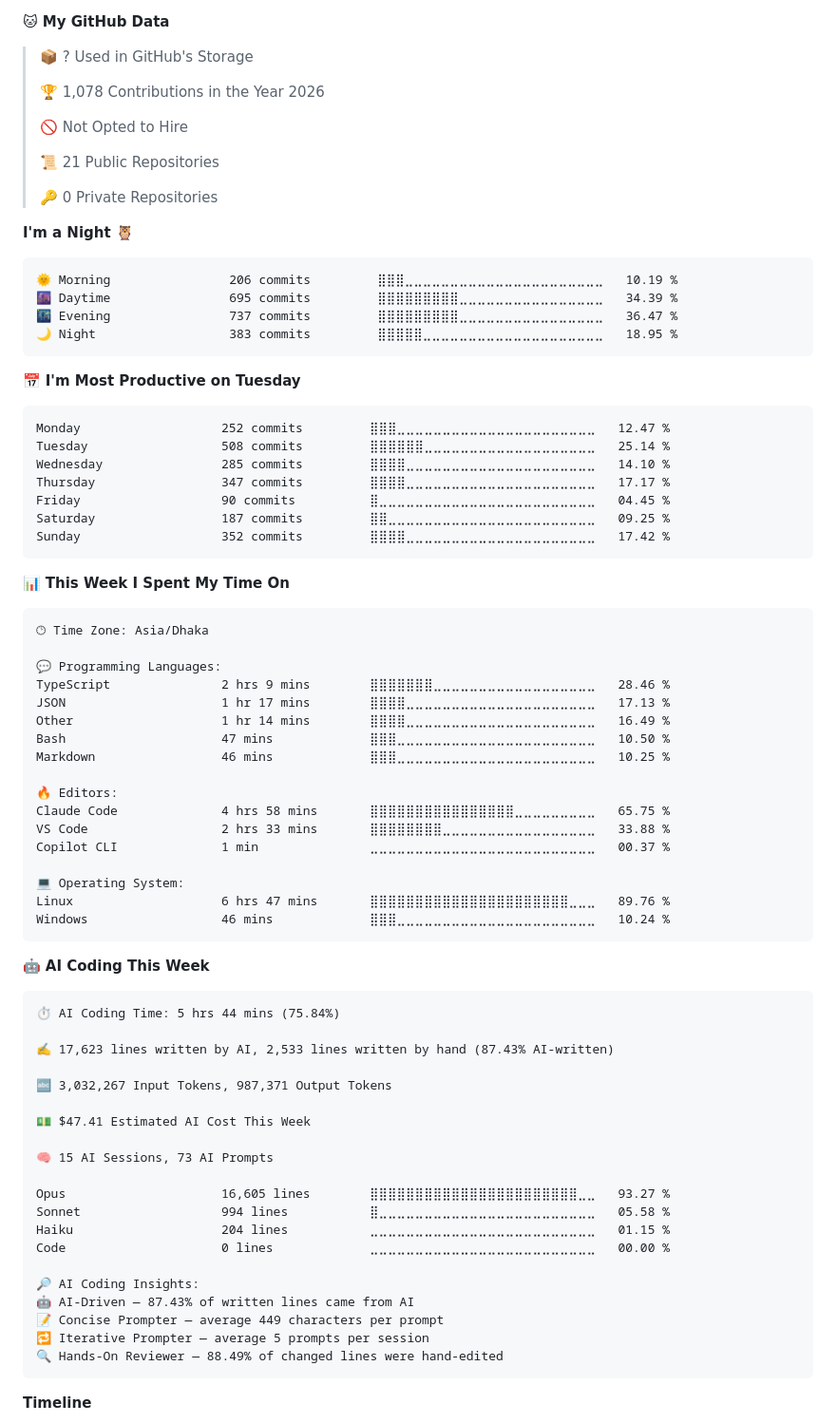
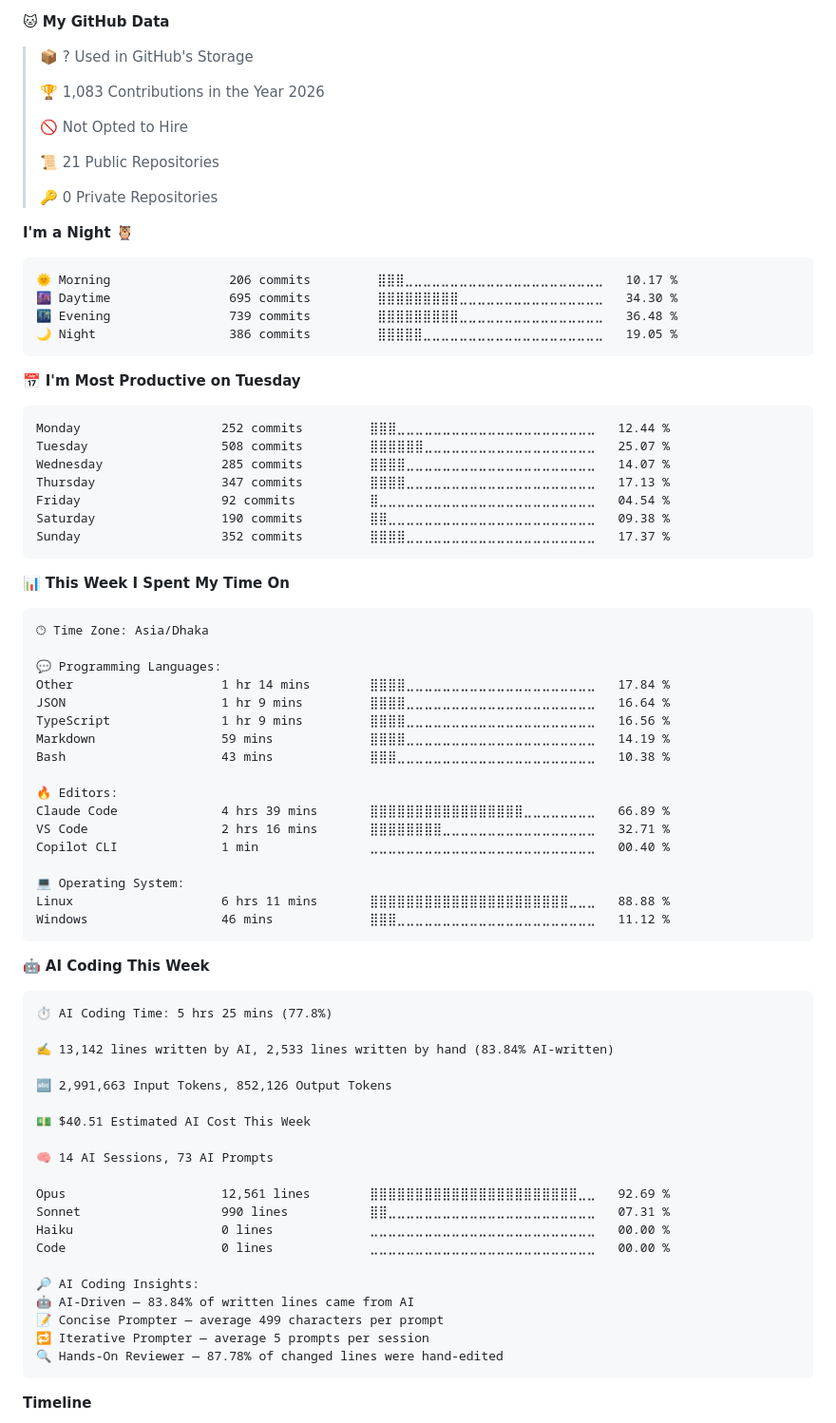
Before and after one commit to SadikHasanRafi/SadikHasanRafi, a Markdown page: README.md, the part around one of its changes. Shown at 95% size. Rendered like a GitHub page.

Commit message:
📊 Updated WakaTime development metrics

````diff
--- a/README.md
+++ b/README.md
@@ -131,7 +131,7 @@
 
 > 📦 ? Used in GitHub's Storage
  >
-> 🏆 1,078 Contributions in the Year 2026
+> 🏆 1,083 Contributions in the Year 2026
  >
 > 🚫 Not Opted to Hire
  >
@@ -142,21 +142,21 @@
 **I'm a Night 🦉**
 
 ```text
-🌞 Morning                206 commits         ⣿⣿⣿⣀⣀⣀⣀⣀⣀⣀⣀⣀⣀⣀⣀⣀⣀⣀⣀⣀⣀⣀⣀⣀⣀   10.19 %
-🌆 Daytime                695 commits         ⣿⣿⣿⣿⣿⣿⣿⣿⣿⣀⣀⣀⣀⣀⣀⣀⣀⣀⣀⣀⣀⣀⣀⣀⣀   34.39 %
-🌃 Evening                737 commits         ⣿⣿⣿⣿⣿⣿⣿⣿⣿⣀⣀⣀⣀⣀⣀⣀⣀⣀⣀⣀⣀⣀⣀⣀⣀   36.47 %
-🌙 Night                  383 commits         ⣿⣿⣿⣿⣿⣀⣀⣀⣀⣀⣀⣀⣀⣀⣀⣀⣀⣀⣀⣀⣀⣀⣀⣀⣀   18.95 %
+🌞 Morning                206 commits         ⣿⣿⣿⣀⣀⣀⣀⣀⣀⣀⣀⣀⣀⣀⣀⣀⣀⣀⣀⣀⣀⣀⣀⣀⣀   10.17 %
+🌆 Daytime                695 commits         ⣿⣿⣿⣿⣿⣿⣿⣿⣿⣀⣀⣀⣀⣀⣀⣀⣀⣀⣀⣀⣀⣀⣀⣀⣀   34.30 %
+🌃 Evening                739 commits         ⣿⣿⣿⣿⣿⣿⣿⣿⣿⣀⣀⣀⣀⣀⣀⣀⣀⣀⣀⣀⣀⣀⣀⣀⣀   36.48 %
+🌙 Night                  386 commits         ⣿⣿⣿⣿⣿⣀⣀⣀⣀⣀⣀⣀⣀⣀⣀⣀⣀⣀⣀⣀⣀⣀⣀⣀⣀   19.05 %
 ```
 📅 **I'm Most Productive on Tuesday**
 
 ```text
-Monday                   252 commits         ⣿⣿⣿⣀⣀⣀⣀⣀⣀⣀⣀⣀⣀⣀⣀⣀⣀⣀⣀⣀⣀⣀⣀⣀⣀   12.47 %
-Tuesday                  508 commits         ⣿⣿⣿⣿⣿⣿⣀⣀⣀⣀⣀⣀⣀⣀⣀⣀⣀⣀⣀⣀⣀⣀⣀⣀⣀   25.14 %
-Wednesday                285 commits         ⣿⣿⣿⣿⣀⣀⣀⣀⣀⣀⣀⣀⣀⣀⣀⣀⣀⣀⣀⣀⣀⣀⣀⣀⣀   14.10 %
-Thursday                 347 commits         ⣿⣿⣿⣿⣀⣀⣀⣀⣀⣀⣀⣀⣀⣀⣀⣀⣀⣀⣀⣀⣀⣀⣀⣀⣀   17.17 %
-Friday                   90 commits          ⣿⣀⣀⣀⣀⣀⣀⣀⣀⣀⣀⣀⣀⣀⣀⣀⣀⣀⣀⣀⣀⣀⣀⣀⣀   04.45 %
-Saturday                 187 commits         ⣿⣿⣀⣀⣀⣀⣀⣀⣀⣀⣀⣀⣀⣀⣀⣀⣀⣀⣀⣀⣀⣀⣀⣀⣀   09.25 %
-Sunday                   352 commits         ⣿⣿⣿⣿⣀⣀⣀⣀⣀⣀⣀⣀⣀⣀⣀⣀⣀⣀⣀⣀⣀⣀⣀⣀⣀   17.42 %
+Monday                   252 commits         ⣿⣿⣿⣀⣀⣀⣀⣀⣀⣀⣀⣀⣀⣀⣀⣀⣀⣀⣀⣀⣀⣀⣀⣀⣀   12.44 %
+Tuesday                  508 commits         ⣿⣿⣿⣿⣿⣿⣀⣀⣀⣀⣀⣀⣀⣀⣀⣀⣀⣀⣀⣀⣀⣀⣀⣀⣀   25.07 %
+Wednesday                285 commits         ⣿⣿⣿⣿⣀⣀⣀⣀⣀⣀⣀⣀⣀⣀⣀⣀⣀⣀⣀⣀⣀⣀⣀⣀⣀   14.07 %
+Thursday                 347 commits         ⣿⣿⣿⣿⣀⣀⣀⣀⣀⣀⣀⣀⣀⣀⣀⣀⣀⣀⣀⣀⣀⣀⣀⣀⣀   17.13 %
+Friday                   92 commits          ⣿⣀⣀⣀⣀⣀⣀⣀⣀⣀⣀⣀⣀⣀⣀⣀⣀⣀⣀⣀⣀⣀⣀⣀⣀   04.54 %
+Saturday                 190 commits         ⣿⣿⣀⣀⣀⣀⣀⣀⣀⣀⣀⣀⣀⣀⣀⣀⣀⣀⣀⣀⣀⣀⣀⣀⣀   09.38 %
+Sunday                   352 commits         ⣿⣿⣿⣿⣀⣀⣀⣀⣀⣀⣀⣀⣀⣀⣀⣀⣀⣀⣀⣀⣀⣀⣀⣀⣀   17.37 %
 ```
 
 
@@ -166,45 +166,45 @@ Sunday                   352 commits         ⣿⣿⣿⣿⣀⣀⣀⣀⣀⣀⣀
 🕑︎ Time Zone: Asia/Dhaka
 
 💬 Programming Languages:
-TypeScript               2 hrs 9 mins        ⣿⣿⣿⣿⣿⣿⣿⣀⣀⣀⣀⣀⣀⣀⣀⣀⣀⣀⣀⣀⣀⣀⣀⣀⣀   28.46 %
-JSON                     1 hr 17 mins        ⣿⣿⣿⣿⣀⣀⣀⣀⣀⣀⣀⣀⣀⣀⣀⣀⣀⣀⣀⣀⣀⣀⣀⣀⣀   17.13 %
-Other                    1 hr 14 mins        ⣿⣿⣿⣿⣀⣀⣀⣀⣀⣀⣀⣀⣀⣀⣀⣀⣀⣀⣀⣀⣀⣀⣀⣀⣀   16.49 %
-Bash                     47 mins             ⣿⣿⣿⣀⣀⣀⣀⣀⣀⣀⣀⣀⣀⣀⣀⣀⣀⣀⣀⣀⣀⣀⣀⣀⣀   10.50 %
-Markdown                 46 mins             ⣿⣿⣿⣀⣀⣀⣀⣀⣀⣀⣀⣀⣀⣀⣀⣀⣀⣀⣀⣀⣀⣀⣀⣀⣀   10.25 %
+Other                    1 hr 14 mins        ⣿⣿⣿⣿⣀⣀⣀⣀⣀⣀⣀⣀⣀⣀⣀⣀⣀⣀⣀⣀⣀⣀⣀⣀⣀   17.84 %
+JSON                     1 hr 9 mins         ⣿⣿⣿⣿⣀⣀⣀⣀⣀⣀⣀⣀⣀⣀⣀⣀⣀⣀⣀⣀⣀⣀⣀⣀⣀   16.64 %
+TypeScript               1 hr 9 mins         ⣿⣿⣿⣿⣀⣀⣀⣀⣀⣀⣀⣀⣀⣀⣀⣀⣀⣀⣀⣀⣀⣀⣀⣀⣀   16.56 %
+Markdown                 59 mins             ⣿⣿⣿⣿⣀⣀⣀⣀⣀⣀⣀⣀⣀⣀⣀⣀⣀⣀⣀⣀⣀⣀⣀⣀⣀   14.19 %
+Bash                     43 mins             ⣿⣿⣿⣀⣀⣀⣀⣀⣀⣀⣀⣀⣀⣀⣀⣀⣀⣀⣀⣀⣀⣀⣀⣀⣀   10.38 %
 
 🔥 Editors:
-Claude Code              4 hrs 58 mins       ⣿⣿⣿⣿⣿⣿⣿⣿⣿⣿⣿⣿⣿⣿⣿⣿⣀⣀⣀⣀⣀⣀⣀⣀⣀   65.75 %
-VS Code                  2 hrs 33 mins       ⣿⣿⣿⣿⣿⣿⣿⣿⣀⣀⣀⣀⣀⣀⣀⣀⣀⣀⣀⣀⣀⣀⣀⣀⣀   33.88 %
-Copilot CLI              1 min               ⣀⣀⣀⣀⣀⣀⣀⣀⣀⣀⣀⣀⣀⣀⣀⣀⣀⣀⣀⣀⣀⣀⣀⣀⣀   00.37 %
+Claude Code              4 hrs 39 mins       ⣿⣿⣿⣿⣿⣿⣿⣿⣿⣿⣿⣿⣿⣿⣿⣿⣿⣀⣀⣀⣀⣀⣀⣀⣀   66.89 %
+VS Code                  2 hrs 16 mins       ⣿⣿⣿⣿⣿⣿⣿⣿⣀⣀⣀⣀⣀⣀⣀⣀⣀⣀⣀⣀⣀⣀⣀⣀⣀   32.71 %
+Copilot CLI              1 min               ⣀⣀⣀⣀⣀⣀⣀⣀⣀⣀⣀⣀⣀⣀⣀⣀⣀⣀⣀⣀⣀⣀⣀⣀⣀   00.40 %
 
 💻 Operating System:
-Linux                    6 hrs 47 mins       ⣿⣿⣿⣿⣿⣿⣿⣿⣿⣿⣿⣿⣿⣿⣿⣿⣿⣿⣿⣿⣿⣿⣀⣀⣀   89.76 %
-Windows                  46 mins             ⣿⣿⣿⣀⣀⣀⣀⣀⣀⣀⣀⣀⣀⣀⣀⣀⣀⣀⣀⣀⣀⣀⣀⣀⣀   10.24 %
+Linux                    6 hrs 11 mins       ⣿⣿⣿⣿⣿⣿⣿⣿⣿⣿⣿⣿⣿⣿⣿⣿⣿⣿⣿⣿⣿⣿⣀⣀⣀   88.88 %
+Windows                  46 mins             ⣿⣿⣿⣀⣀⣀⣀⣀⣀⣀⣀⣀⣀⣀⣀⣀⣀⣀⣀⣀⣀⣀⣀⣀⣀   11.12 %
 ```
 
 🤖 **AI Coding This Week**
 
 ```text
-⏱ AI Coding Time: 5 hrs 44 mins (75.84%)
+⏱ AI Coding Time: 5 hrs 25 mins (77.8%)
 
-✍️ 17,623 lines written by AI, 2,533 lines written by hand (87.43% AI-written)
+✍️ 13,142 lines written by AI, 2,533 lines written by hand (83.84% AI-written)
 
-🔤 3,032,267 Input Tokens, 987,371 Output Tokens
+🔤 2,991,663 Input Tokens, 852,126 Output Tokens
 
-💵 $47.41 Estimated AI Cost This Week
+💵 $40.51 Estimated AI Cost This Week
 
-🧠 15 AI Sessions, 73 AI Prompts
+🧠 14 AI Sessions, 73 AI Prompts
 
-Opus                     16,605 lines        ⣿⣿⣿⣿⣿⣿⣿⣿⣿⣿⣿⣿⣿⣿⣿⣿⣿⣿⣿⣿⣿⣿⣿⣀⣀   93.27 %
-Sonnet                   994 lines           ⣿⣀⣀⣀⣀⣀⣀⣀⣀⣀⣀⣀⣀⣀⣀⣀⣀⣀⣀⣀⣀⣀⣀⣀⣀   05.58 %
-Haiku                    204 lines           ⣀⣀⣀⣀⣀⣀⣀⣀⣀⣀⣀⣀⣀⣀⣀⣀⣀⣀⣀⣀⣀⣀⣀⣀⣀   01.15 %
+Opus                     12,561 lines        ⣿⣿⣿⣿⣿⣿⣿⣿⣿⣿⣿⣿⣿⣿⣿⣿⣿⣿⣿⣿⣿⣿⣿⣀⣀   92.69 %
+Sonnet                   990 lines           ⣿⣿⣀⣀⣀⣀⣀⣀⣀⣀⣀⣀⣀⣀⣀⣀⣀⣀⣀⣀⣀⣀⣀⣀⣀   07.31 %
+Haiku                    0 lines             ⣀⣀⣀⣀⣀⣀⣀⣀⣀⣀⣀⣀⣀⣀⣀⣀⣀⣀⣀⣀⣀⣀⣀⣀⣀   00.00 %
 Code                     0 lines             ⣀⣀⣀⣀⣀⣀⣀⣀⣀⣀⣀⣀⣀⣀⣀⣀⣀⣀⣀⣀⣀⣀⣀⣀⣀   00.00 %
 
 🔎 AI Coding Insights:
-🤖 AI-Driven — 87.43% of written lines came from AI
-📝 Concise Prompter — average 449 characters per prompt
+🤖 AI-Driven — 83.84% of written lines came from AI
+📝 Concise Prompter — average 499 characters per prompt
 🔁 Iterative Prompter — average 5 prompts per session
-🔍 Hands-On Reviewer — 88.49% of changed lines were hand-edited
+🔍 Hands-On Reviewer — 87.78% of changed lines were hand-edited
 ```
 
 **Timeline**
````
Also changed, not shown: other parts of README.md (+1 -1 lines), assets/bar_graph.png.
